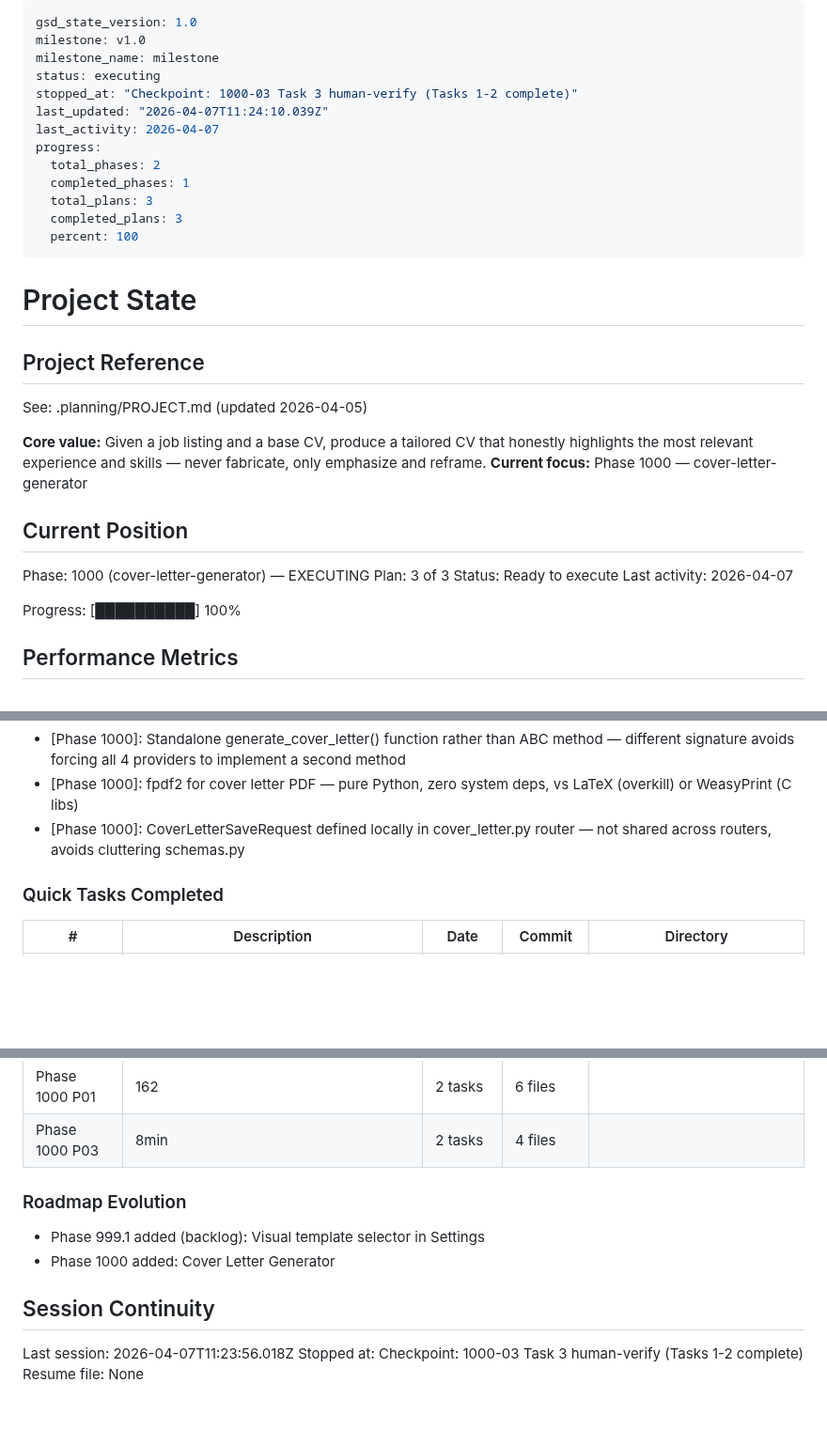
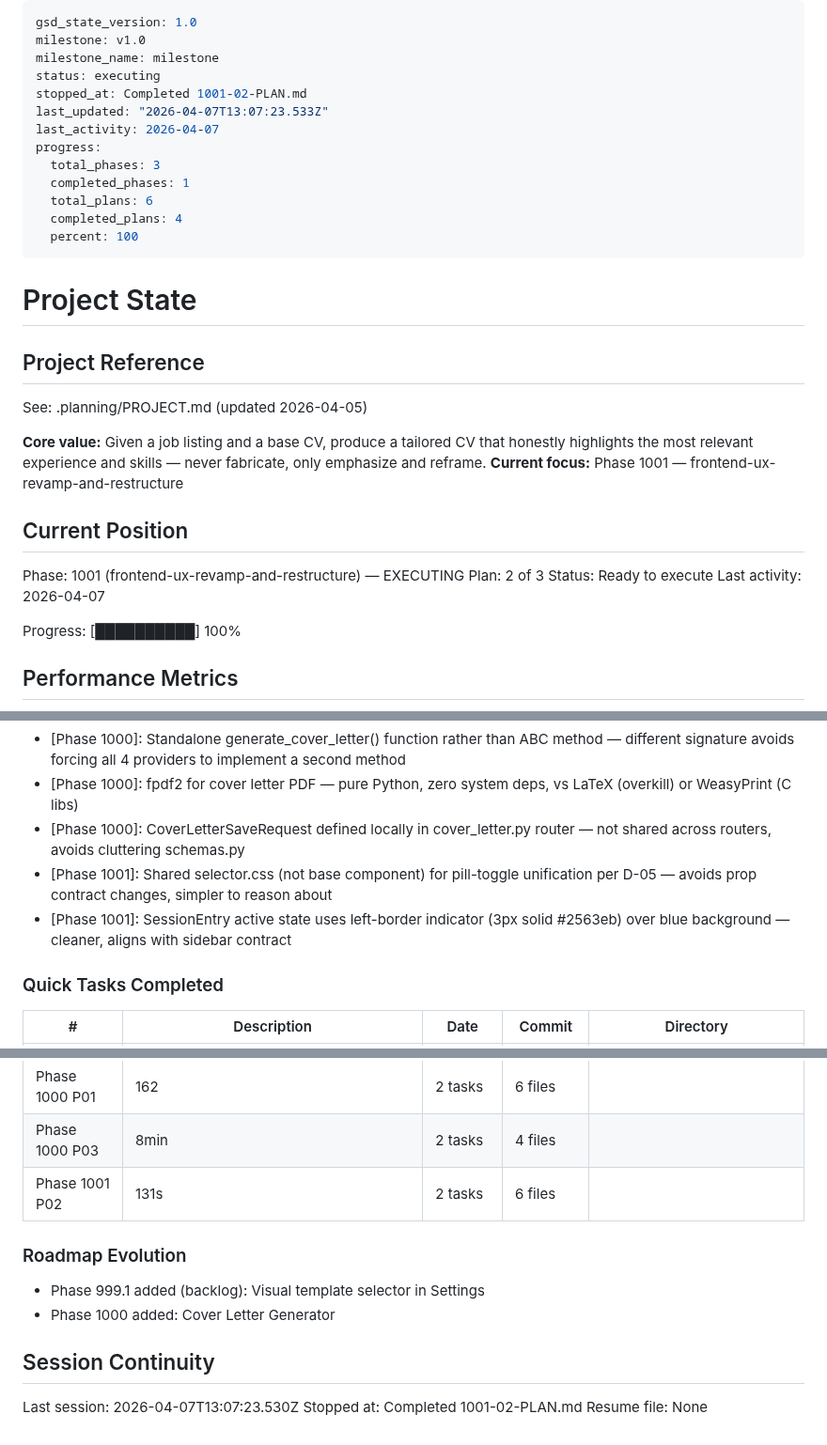
Before and after one commit to naheedroomy/cv-maker, a Markdown page: .planning/STATE.md, 3 parts joined by grey strips. Shown at 94% size. GitHub-like rendering; blank space fills up the shorter version.

Commit message:
docs(1001-02): complete css unification, button hierarchy, sidebar redesign plan
- SUMMARY.md: shared selector.css, unified pill toggles, RegeneratePanel button hierarchy fix, SessionEntry redesign
- STATE.md: plan counter advanced to 2/3, progress 67%, decisions recorded, session updated
- ROADMAP.md: phase 1001 progress updated (1 of 3 summaries)

```diff
--- a/.planning/STATE.md
+++ b/.planning/STATE.md
@@ -3,14 +3,14 @@ gsd_state_version: 1.0
 milestone: v1.0
 milestone_name: milestone
 status: executing
-stopped_at: "Checkpoint: 1000-03 Task 3 human-verify (Tasks 1-2 complete)"
-last_updated: "2026-04-07T11:24:10.039Z"
+stopped_at: Completed 1001-02-PLAN.md
+last_updated: "2026-04-07T13:07:23.533Z"
 last_activity: 2026-04-07
 progress:
-  total_phases: 2
+  total_phases: 3
   completed_phases: 1
-  total_plans: 3
-  completed_plans: 3
+  total_plans: 6
+  completed_plans: 4
   percent: 100
 ---
 
@@ -21,12 +21,12 @@ progress:
 See: .planning/PROJECT.md (updated 2026-04-05)
 
 **Core value:** Given a job listing and a base CV, produce a tailored CV that honestly highlights the most relevant experience and skills — never fabricate, only emphasize and reframe.
-**Current focus:** Phase 1000 — cover-letter-generator
+**Current focus:** Phase 1001 — frontend-ux-revamp-and-restructure
 
 ## Current Position
 
-Phase: 1000 (cover-letter-generator) — EXECUTING
-Plan: 3 of 3
+Phase: 1001 (frontend-ux-revamp-and-restructure) — EXECUTING
+Plan: 2 of 3
 Status: Ready to execute
 Last activity: 2026-04-07
 
@@ -56,6 +56,8 @@ Archived to PROJECT.md Key Decisions table.
 - [Phase 1000]: Standalone generate_cover_letter() function rather than ABC method — different signature avoids forcing all 4 providers to implement a second method
 - [Phase 1000]: fpdf2 for cover letter PDF — pure Python, zero system deps, vs LaTeX (overkill) or WeasyPrint (C libs)
 - [Phase 1000]: CoverLetterSaveRequest defined locally in cover_letter.py router — not shared across routers, avoids cluttering schemas.py
+- [Phase 1001]: Shared selector.css (not base component) for pill-toggle unification per D-05 — avoids prop contract changes, simpler to reason about
+- [Phase 1001]: SessionEntry active state uses left-border indicator (3px solid #2563eb) over blue background — cleaner, aligns with sidebar contract
 
 ### Quick Tasks Completed
 
@@ -71,6 +73,7 @@ Archived to PROJECT.md Key Decisions table.
 | Phase 1000 P02 | 2min | 2 tasks | 4 files |
 | Phase 1000 P01 | 162 | 2 tasks | 6 files |
 | Phase 1000 P03 | 8min | 2 tasks | 4 files |
+| Phase 1001 P02 | 131s | 2 tasks | 6 files |
 
 ### Roadmap Evolution
 
@@ -79,6 +82,6 @@ Archived to PROJECT.md Key Decisions table.
 
 ## Session Continuity
 
-Last session: 2026-04-07T11:23:56.018Z
-Stopped at: Checkpoint: 1000-03 Task 3 human-verify (Tasks 1-2 complete)
+Last session: 2026-04-07T13:07:23.530Z
+Stopped at: Completed 1001-02-PLAN.md
 Resume file: None
```
Also changed, not shown: .planning/ROADMAP.md (+2 -2 lines), 1 other file.
